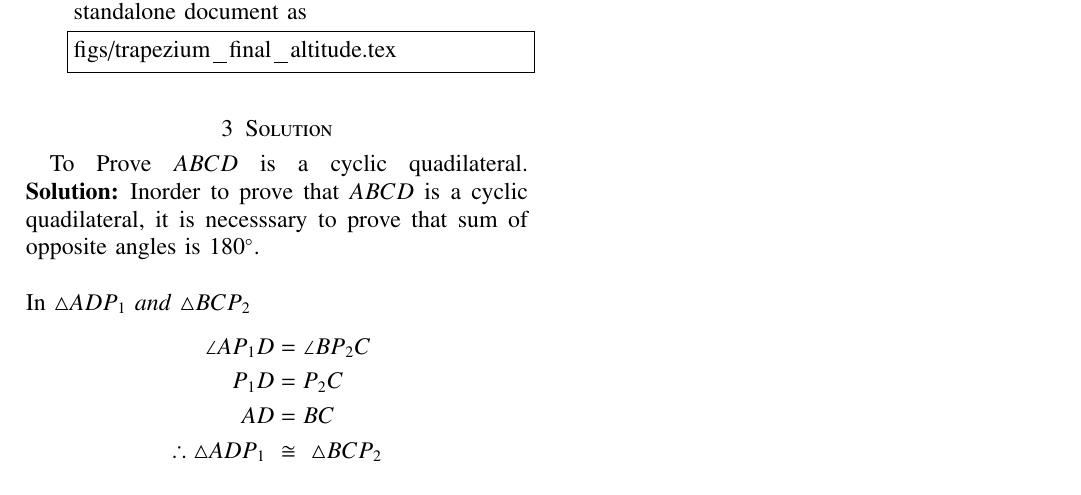
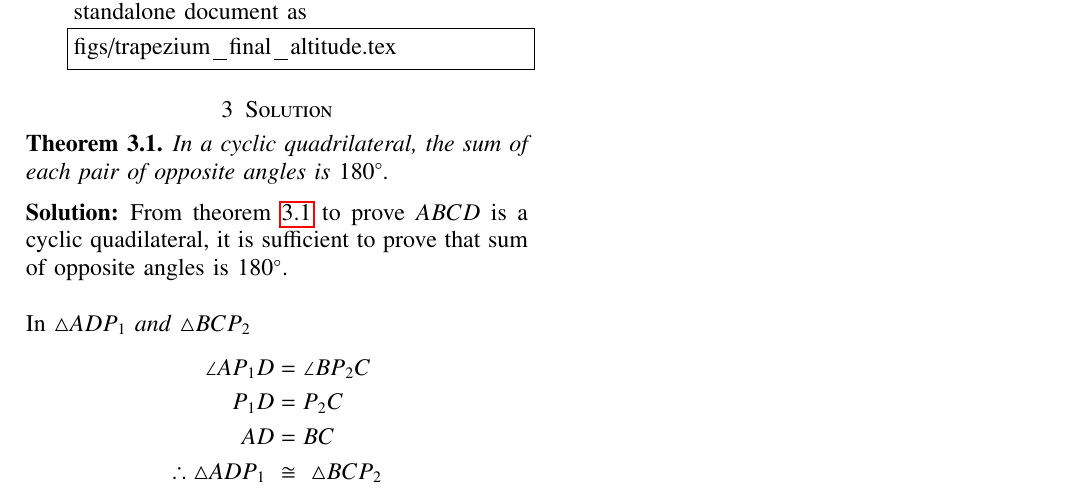
Before and after one commit to chakki1234/summer-2020, a LaTeX paper (Circle/document.tex, which reads Circle/chapters/solution.tex): part of page 2 of 2, cut so that both start at the same text. Compiled offline with pdfLaTeX.

Commit message:
added theorem

```diff
--- a/Circle/chapters/solution.tex
+++ b/Circle/chapters/solution.tex
@@ -1,5 +1,7 @@
-To Prove $ABCD$ is a cyclic quadilateral.
-\solution Inorder to prove that $ABCD$ is a cyclic quadilateral, it is necesssary to prove that sum of opposite angles is $180\degree$. \\ \\
+\begin{theorem}\label{theorem:th1}
+In a cyclic quadrilateral, the sum of each pair of opposite angles is $180\degree$.
+\end{theorem}
+\solution  From theorem \ref{theorem:th1} to prove $ABCD$ is a cyclic quadilateral, it is sufficient to prove that sum of opposite angles is $180\degree$. \\ \\
 In $\triangle ADP_1\ and\  \triangle BCP_2$
 \begin{align}
 \angle AP_1D &= \angle BP_2C \nonumber \\
```
Also changed, not shown: Circle/document.pdf, 1 other file.
